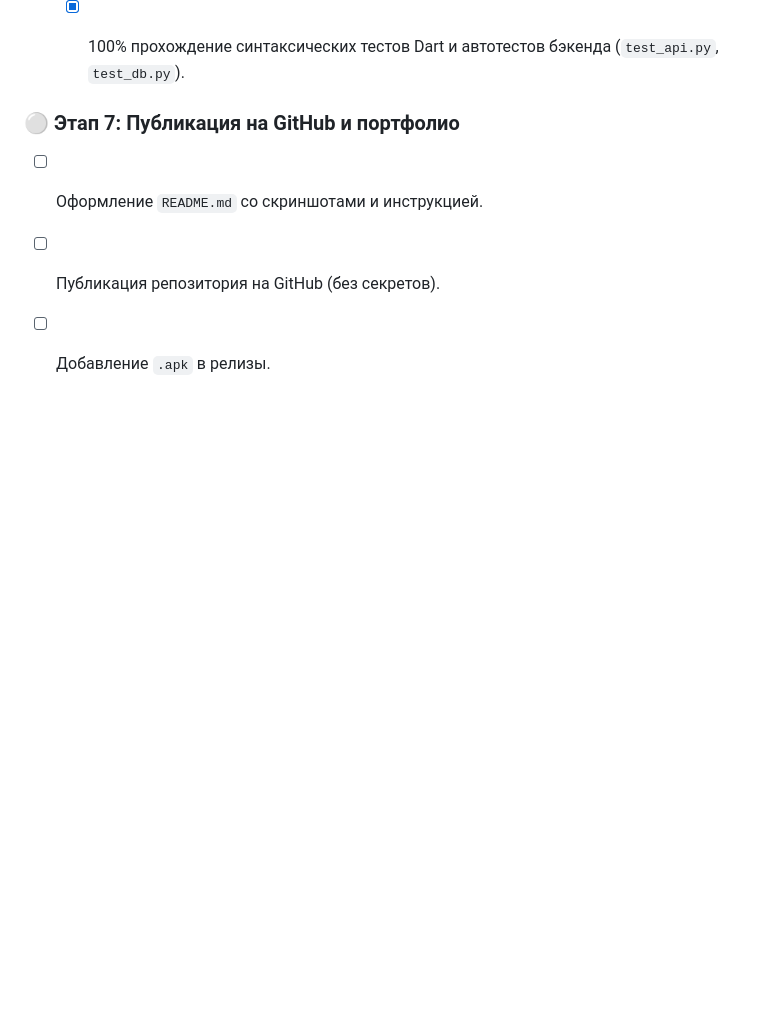
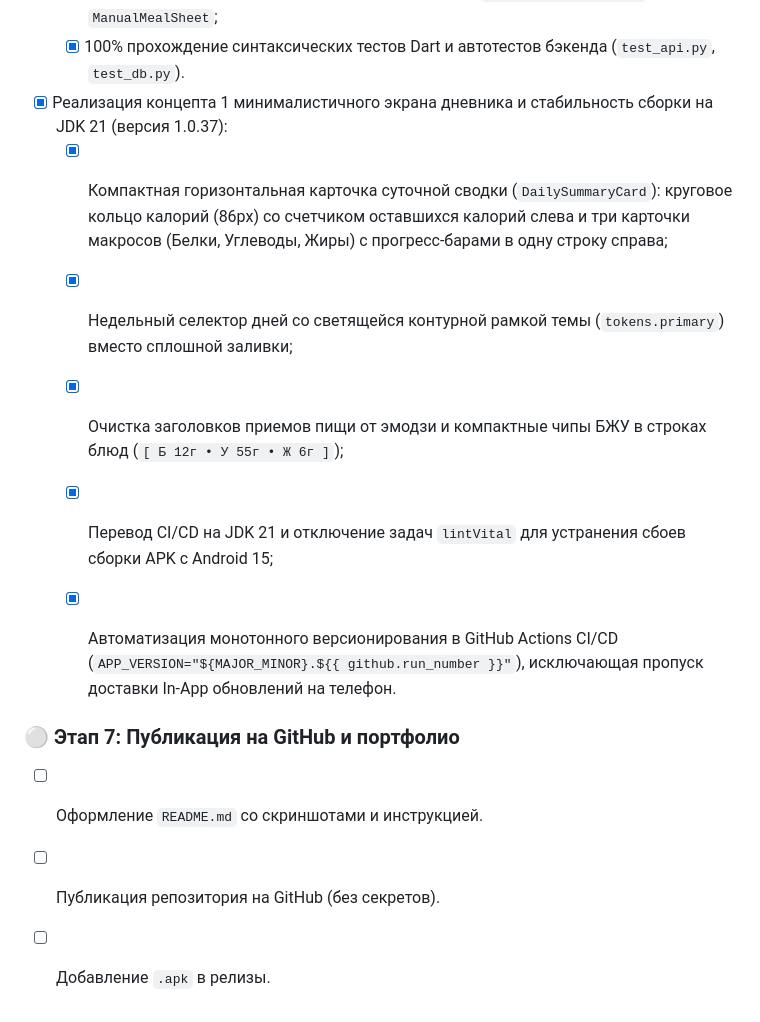
Before and after one commit to AnikaBu/Food_recognition, a Markdown page: ROADMAP.md, the part around the change. Rendered like a GitHub page; blank space fills up the shorter version.

Commit message:
docs: update roadmap with minimalist diary UI and CI/CD versioning automation

```diff
--- a/ROADMAP.md
+++ b/ROADMAP.md
@@ -221,6 +221,13 @@
   - [x] Приподнятая светящаяся кнопка сканера по центру: круглая кнопка (диаметр 56px) с градиентом темы `[tokens.primary, tokens.primaryDark]` и неоновым свечением `BoxShadow` (радиус 18px), моментально открывающая меню добавления фото и переключающая на AI-сканер;
   - [x] Быстрый запуск сканера штрихкодов в 1 клик (`Штрихкод` в нижнем баре) с автоматическим запуском камеры через параметр `autoStartBarcodeScan` в `ManualMealSheet`;
   - [x] 100% прохождение синтаксических тестов Dart и автотестов бэкенда (`test_api.py`, `test_db.py`).
+- [x] Реализация концепта 1 минималистичного экрана дневника и стабильность сборки на JDK 21 (версия 1.0.37):
+  - [x] Компактная горизонтальная карточка суточной сводки (`DailySummaryCard`): круговое кольцо калорий (86px) со счетчиком оставшихся калорий слева и три карточки макросов (Белки, Углеводы, Жиры) с прогресс-барами в одну строку справа;
+  - [x] Недельный селектор дней со светящейся контурной рамкой темы (`tokens.primary`) вместо сплошной заливки;
+  - [x] Очистка заголовков приемов пищи от эмодзи и компактные чипы БЖУ в строках блюд (`[ Б 12г • У 55г • Ж 6г ]`);
+  - [x] Перевод CI/CD на JDK 21 и отключение задач `lintVital` для устранения сбоев сборки APK с Android 15;
+  - [x] Автоматизация монотонного версионирования в GitHub Actions CI/CD (`APP_VERSION="${MAJOR_MINOR}.${{ github.run_number }}"`), исключающая пропуск доставки In-App обновлений на телефон.
+
 
 
 
```
